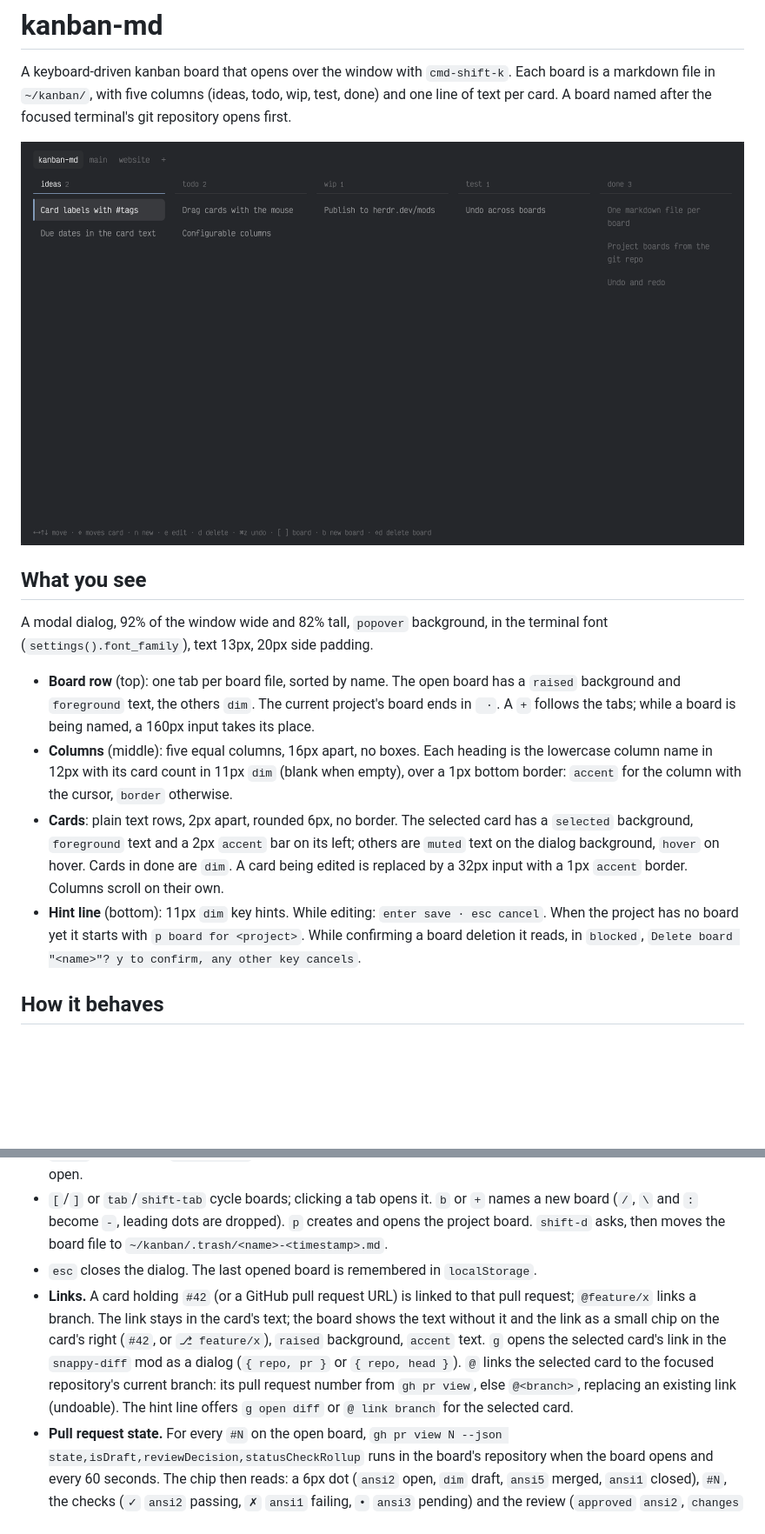
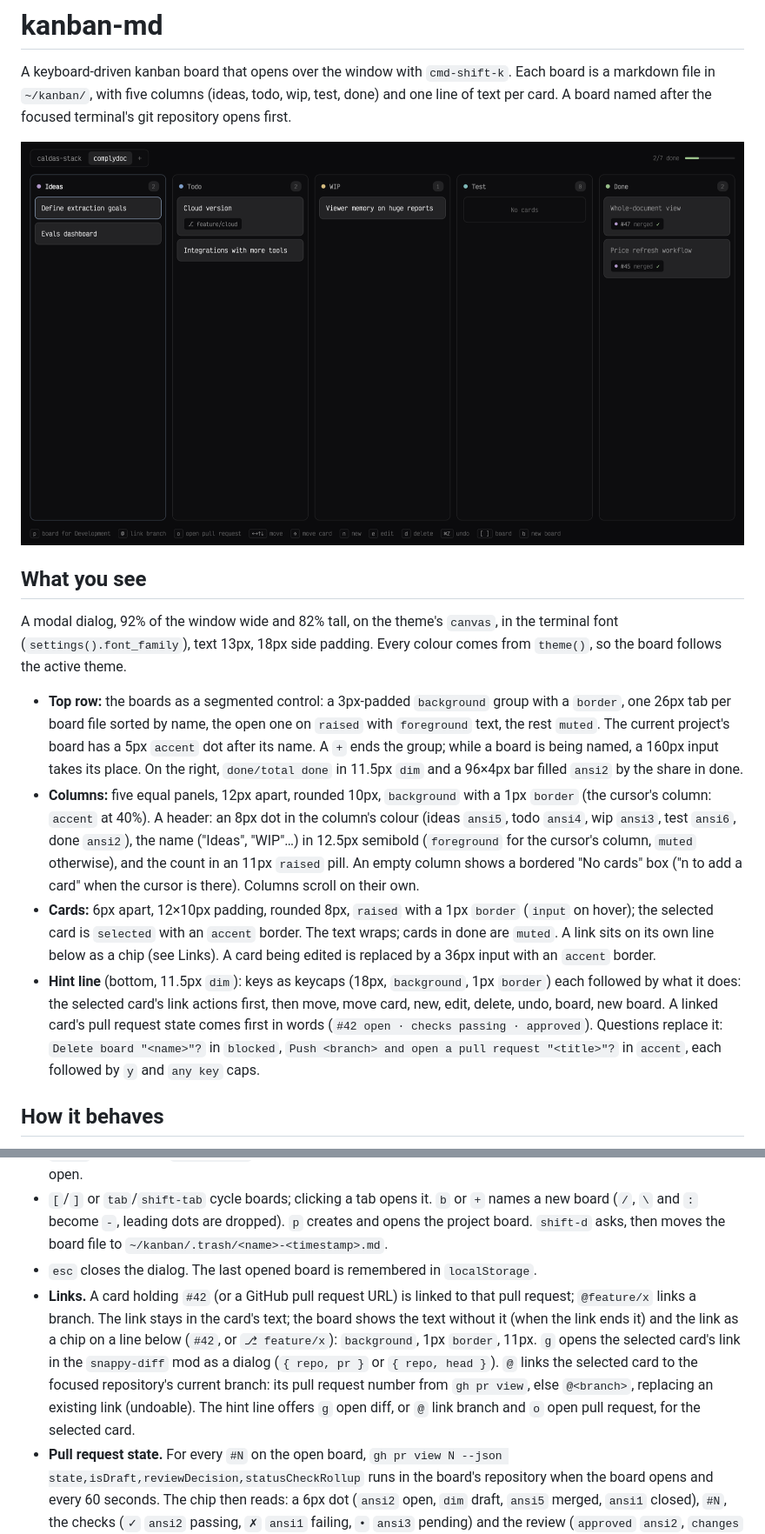
Before and after one commit to duartecaldascardoso/caldas-stack, a Markdown page: kanban-md/RECIPE.md, 2 parts joined by grey strips. Shown at 87% size. Rendered like a GitHub page; pictures changed too: kanban-md/preview.png; blank space fills up the shorter version.

Commit message:
Follow the active theme on the board and give it columns, cards and keycaps

```diff
--- a/kanban-md/RECIPE.md
+++ b/kanban-md/RECIPE.md
@@ -6,12 +6,12 @@ A keyboard-driven kanban board that opens over the window with `cmd-shift-k`. Ea
 
 ## What you see
 
-A modal dialog, 92% of the window wide and 82% tall, `popover` background, in the terminal font (`settings().font_family`), text 13px, 20px side padding.
+A modal dialog, 92% of the window wide and 82% tall, on the theme's `canvas`, in the terminal font (`settings().font_family`), text 13px, 18px side padding. Every colour comes from `theme()`, so the board follows the active theme.
 
-- **Board row** (top): one tab per board file, sorted by name. The open board has a `raised` background and `foreground` text, the others `dim`. The current project's board ends in ` ·`. A `+` follows the tabs; while a board is being named, a 160px input takes its place.
-- **Columns** (middle): five equal columns, 16px apart, no boxes. Each heading is the lowercase column name in 12px with its card count in 11px `dim` (blank when empty), over a 1px bottom border: `accent` for the column with the cursor, `border` otherwise.
-- **Cards**: plain text rows, 2px apart, rounded 6px, no border. The selected card has a `selected` background, `foreground` text and a 2px `accent` bar on its left; others are `muted` text on the dialog background, `hover` on hover. Cards in done are `dim`. A card being edited is replaced by a 32px input with a 1px `accent` border. Columns scroll on their own.
-- **Hint line** (bottom): 11px `dim` key hints. While editing: `enter save · esc cancel`. When the project has no board yet it starts with `p board for <project>`. While confirming a board deletion it reads, in `blocked`, `Delete board "<name>"? y to confirm, any other key cancels`.
+- **Top row:** the boards as a segmented control: a 3px-padded `background` group with a `border`, one 26px tab per board file sorted by name, the open one on `raised` with `foreground` text, the rest `muted`. The current project's board has a 5px `accent` dot after its name. A `+` ends the group; while a board is being named, a 160px input takes its place. On the right, `done/total done` in 11.5px `dim` and a 96×4px bar filled `ansi2` by the share in done.
+- **Columns:** five equal panels, 12px apart, rounded 10px, `background` with a 1px `border` (the cursor's column: `accent` at 40%). A header: an 8px dot in the column's colour (ideas `ansi5`, todo `ansi4`, wip `ansi3`, test `ansi6`, done `ansi2`), the name ("Ideas", "WIP"…) in 12.5px semibold (`foreground` for the cursor's column, `muted` otherwise), and the count in an 11px `raised` pill. An empty column shows a bordered "No cards" box ("n to add a card" when the cursor is there). Columns scroll on their own.
+- **Cards:** 6px apart, 12×10px padding, rounded 8px, `raised` with a 1px `border` (`input` on hover); the selected card is `selected` with an `accent` border. The text wraps; cards in done are `muted`. A link sits on its own line below as a chip (see Links). A card being edited is replaced by a 36px input with an `accent` border.
+- **Hint line** (bottom, 11.5px `dim`): keys as keycaps (18px, `background`, 1px `border`) each followed by what it does: the selected card's link actions first, then move, move card, new, edit, delete, undo, board, new board. A linked card's pull request state comes first in words (`#42 open · checks passing · approved`). Questions replace it: `Delete board "<name>"?` in `blocked`, `Push <branch> and open a pull request "<title>"?` in `accent`, each followed by `y` and `any key` caps.
 
 ## How it behaves
 
@@ -20,7 +20,7 @@ A modal dialog, 92% of the window wide and 82% tall, `popover` background, in th
 - `cmd-z` undoes and `cmd-shift-z` redoes card changes, per board, up to 200 steps, for as long as the dialog is open.
 - `[`/`]` or `tab`/`shift-tab` cycle boards; clicking a tab opens it. `b` or `+` names a new board (`/`, `\` and `:` become `-`, leading dots are dropped). `p` creates and opens the project board. `shift-d` asks, then moves the board file to `~/kanban/.trash/<name>-<timestamp>.md`.
 - `esc` closes the dialog. The last opened board is remembered in `localStorage`.
-- **Links.** A card holding `#42` (or a GitHub pull request URL) is linked to that pull request; `@feature/x` links a branch. The link stays in the card's text; the board shows the text without it and the link as a small chip on the card's right (`#42`, or `⎇ feature/x`), `raised` background, `accent` text. `g` opens the selected card's link in the `snappy-diff` mod as a dialog (`{ repo, pr }` or `{ repo, head }`). `@` links the selected card to the focused repository's current branch: its pull request number from `gh pr view`, else `@<branch>`, replacing an existing link (undoable). The hint line offers `g open diff` or `@ link branch` for the selected card.
+- **Links.** A card holding `#42` (or a GitHub pull request URL) is linked to that pull request; `@feature/x` links a branch. The link stays in the card's text; the board shows the text without it (when the link ends it) and the link as a chip on a line below (`#42`, or `⎇ feature/x`): `background`, 1px `border`, 11px. `g` opens the selected card's link in the `snappy-diff` mod as a dialog (`{ repo, pr }` or `{ repo, head }`). `@` links the selected card to the focused repository's current branch: its pull request number from `gh pr view`, else `@<branch>`, replacing an existing link (undoable). The hint line offers `g` open diff, or `@` link branch and `o` open pull request, for the selected card.
 - **Pull request state.** For every `#N` on the open board, `gh pr view N --json state,isDraft,reviewDecision,statusCheckRollup` runs in the board's repository when the board opens and every 60 seconds. The chip then reads: a 6px dot (`ansi2` open, `dim` draft, `ansi5` merged, `ansi1` closed), `#N`, the checks (`✓` `ansi2` passing, `✗` `ansi1` failing, `•` `ansi3` pending) and the review (`approved` `ansi2`, `changes` `ansi1`). The hint line reads it out: `#42 open · checks passing · approved`. Cards follow their pull request: merged moves to done, open (not draft) moves from ideas, todo or wip to test; one undo step, and a toast lists the moves.
 - `o` opens a pull request from a card: the card's branch, or the repository's current branch (never main or master). The hint line asks `Push <branch> and open a pull request "<title>"? y to confirm`; then `git push -u origin <branch>` and `gh pr create --head <branch> --title <card text>`, and the card's link becomes `#N`.
 - A link is hidden from the card's text only when it ends it; inside a sentence it stays.
```
Also changed, not shown: 1 other file.
